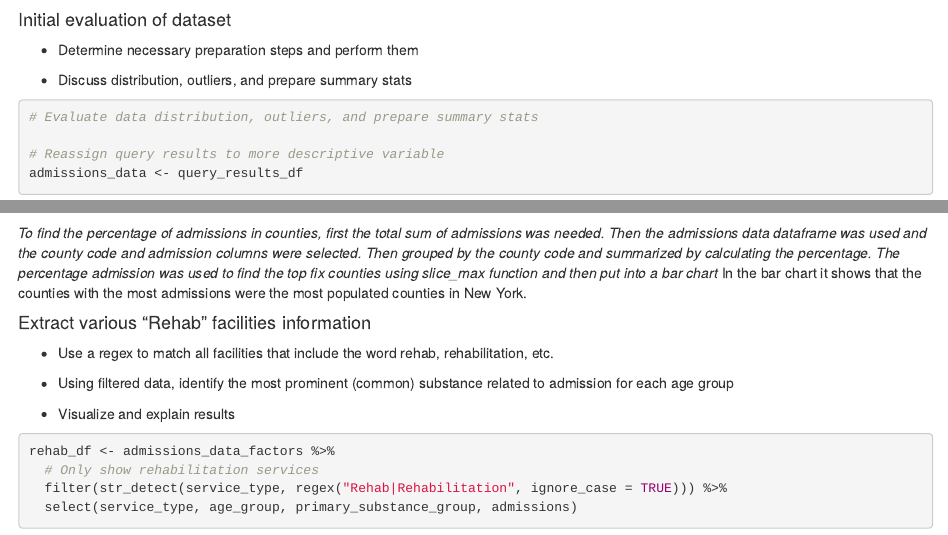
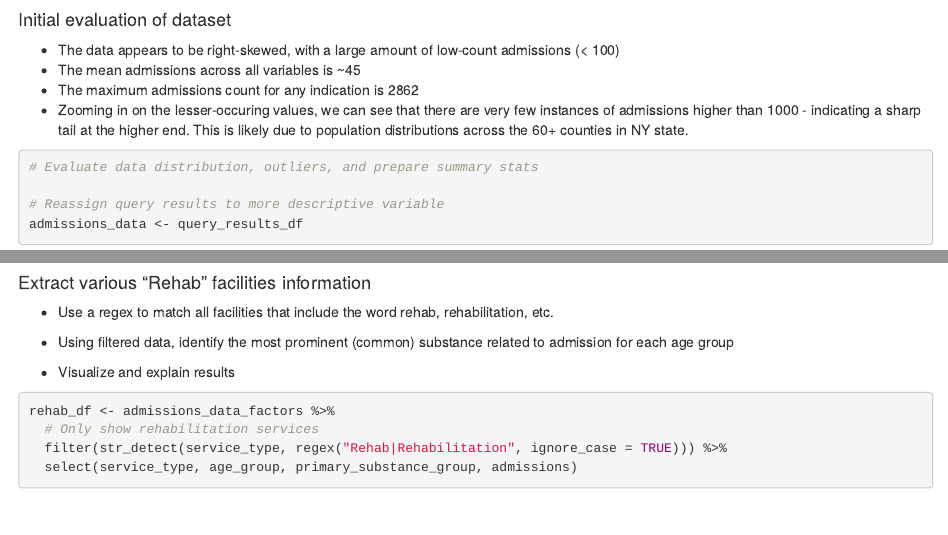
Before and after one commit to tfaria19/Summer24_DA5020_Group7_Practicum1, an R Markdown document (Practicum1.Rmd): the page in a window 1100 px wide, from 3390 px down, and a second part further down, joined at a grey line. Rendered offline with R 4.5, knitr and Pandoc, with nearby package versions; some code elsewhere in the file could not run offline.

Commit message:
Fixed annualAdmissions and provided explanation for initial evaluation of dataset

````diff
--- a/Practicum1.Rmd
+++ b/Practicum1.Rmd
@@ -98,9 +98,10 @@ query_results_df <- data.world::query(
 
 #### Initial evaluation of dataset
 
--   Determine necessary preparation steps and perform them
-
--   Discuss distribution, outliers, and prepare summary stats
+* The data appears to be right-skewed, with a large amount of low-count admissions (< 100)
+* The mean admissions across all variables is ~45
+* The maximum admissions count for any indication is 2862
+* Zooming in on the lesser-occuring values, we can see that there are very few instances of admissions higher than 1000 - indicating a sharp tail at the higher end. This is likely due to population distributions across the 60+ counties in NY state.
 
 ```{r, q4}
 
@@ -390,8 +392,6 @@ ggplot(top_5_admission_counties, aes(x=county_code, y = percentage)) + geom_col(
   scale_x_discrete(labels = c("NYC" = "New York City", "QU-NYC" = "Queens", "BR-NYC" = "Bronx", "KI-NYC" = "Kings", "SU" = "Suffolk"))
 
 ```
-*To find the percentage of admissions in counties, first the total sum of admissions was needed. Then the admissions data dataframe was used and the county code and admission columns were selected. Then grouped by the county code and summarized by calculating the percentage. The percentage admission was used to find the top fix counties using slice_max function and then put into a bar chart
-* In the bar chart it shows that the counties with the most admissions were the most populated counties in New York.
 
 #### Extract various "Rehab" facilities information
 
````
Also changed, not shown: Practicum1.Rmd (7 more changed lines), 1 other file.
